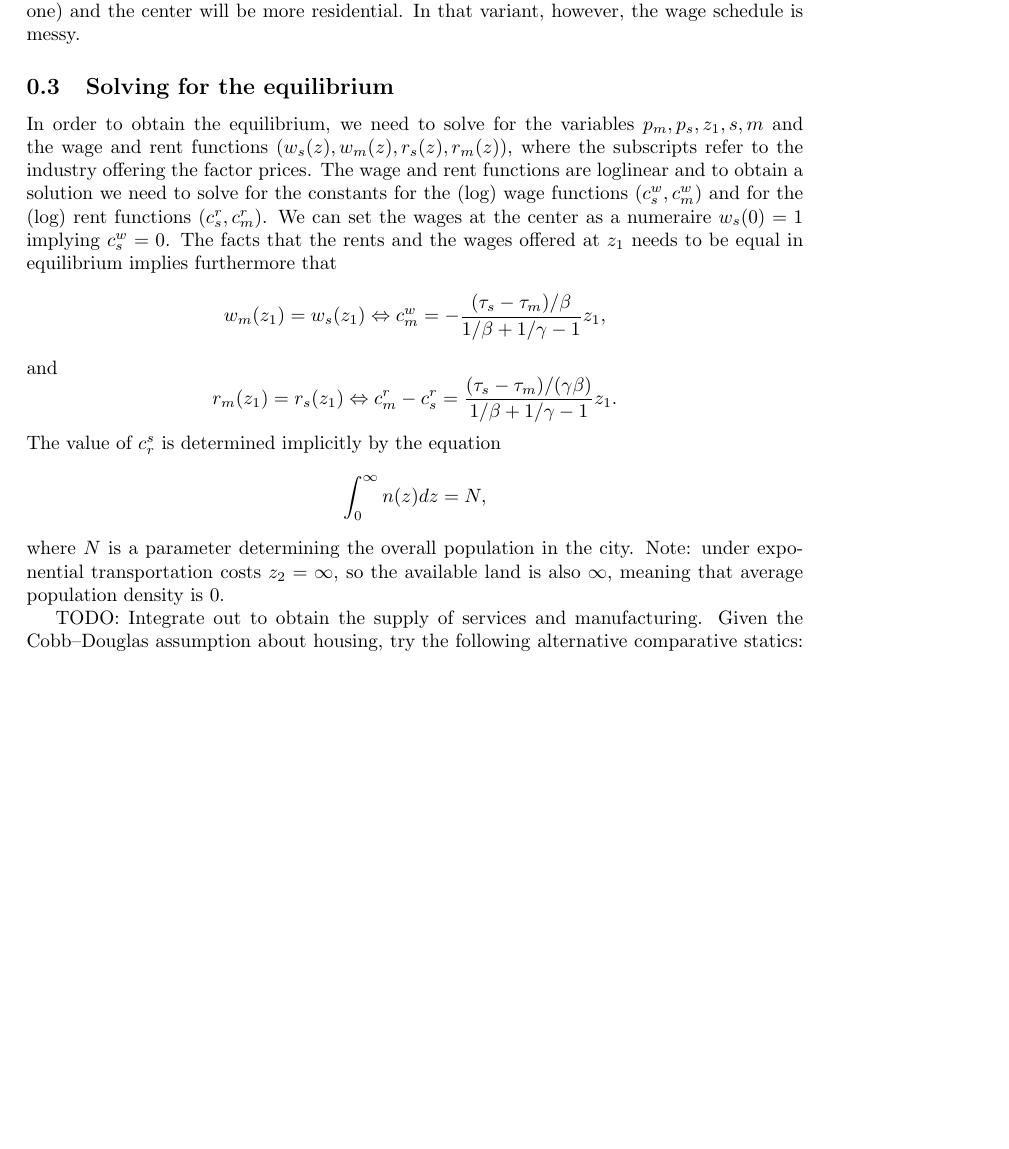
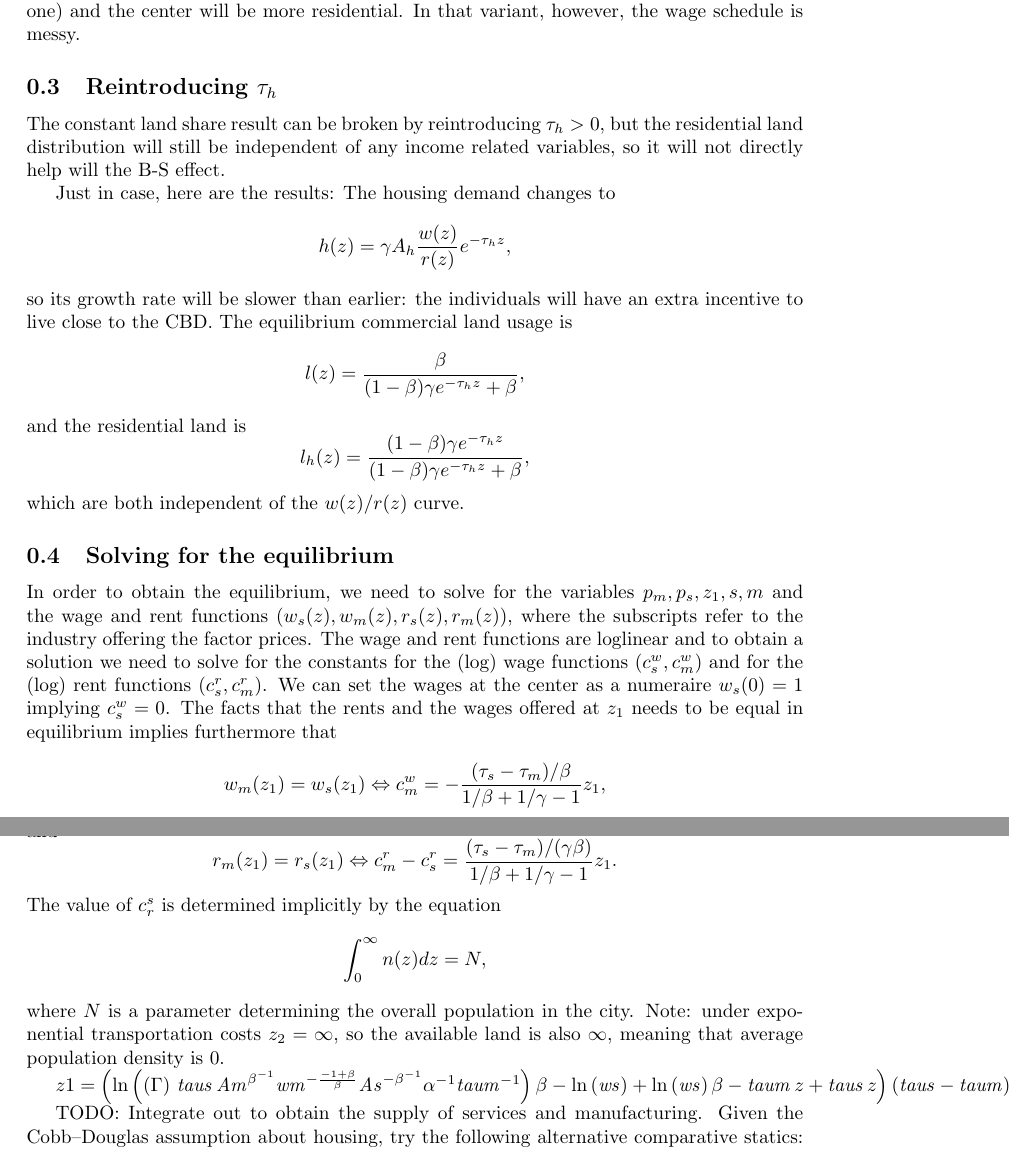
Before and after one commit to korenmiklos/cattle, a LaTeX document (text/Note on lsl.tex): part of page 5 of 5 before the commit and two parts of pages 5 and 6 of 6 after it, the two joined at a grey line, cut so that both start at the same text, the shorter picture padded with empty space. Compiled offline with pdfLaTeX.

```diff
--- a/text/Note on lsl.tex
+++ b/text/Note on lsl.tex
@@ -174,6 +174,25 @@
 constant. Commercial land used is given by $l_h(z)=1-l(z)=\frac{\gamma(1-\beta)}{(\gamma(1-\beta)+\beta)}$.
 
 *** This is going to be a problem, since services is no more ``exposed'' to residential land than manufacturing. Even though they have higher population density, everyone buys a smaller house because of the high city rents. This is the spatial equivalent of the C--D curse we had before. My guess is that if/when we go back to the Leontief case, people close to the CBD will have \emph{relatively} bigger homes (because they do not substitute out of housing one to one) and the center will be more residential. In that variant, however, the wage schedule is messy.
+
+\subsection{Reintroducing $\tau_h$}
+The constant land share result can be broken by reintroducing $\tau_h>0$, but the residential land distribution will still be independent of any income related variables, so it will not directly help will the B-S effect.
+
+Just in case, here are the results:
+The housing demand changes to
+\begin{equation*}
+h(z)=\gamma A_h \frac{w(z)}{r(z)}e^{-\tau_hz},
+\end{equation*}
+so its growth rate will be slower than earlier: the individuals will have an extra incentive to live close to the CBD. The equilibrium commercial land usage is
+\begin{equation*}
+l(z)=\frac{\beta}{(1-\beta)\gamma e^{-\tau_hz}+\beta},
+\end{equation*}
+and the residential land is
+\begin{equation*}
+l_h(z)=\frac{(1-\beta)\gamma e^{-\tau_hz}}{(1-\beta)\gamma e^{-\tau_hz}+\beta},
+\end{equation*}
+which are both independent of the $w(z)/r(z)$ curve.
+
 \subsection{Solving for the equilibrium}
 In order to obtain the equilibrium, we need to solve for the variables $p_m,p_s,z_1,s,m$ and the wage and rent functions ($w_s(z),w_m(z),r_s(z),r_m(z)$), where the subscripts refer to the industry offering the factor prices. The wage and rent functions are loglinear and to obtain a solution we need to solve for the constants for the (log) wage functions ($c^w_s,c^w_m$) and for the (log) rent functions ($c^r_s, c^r_m$). We can set the wages at the center as a numeraire $w_s(0)=1$ implying $c^w_s=0$. The facts that the rents and the wages offered at $z_1$ needs to be equal in equilibrium implies furthermore that
 \begin{equation*}
@@ -189,6 +208,7 @@
 \end{equation*}
 where $N$ is a parameter determining the overall population in the city. Note: under exponential transportation costs $z_2=\infty$, so the available land is also $\infty$, meaning that average population density is 0.
 
+$z1=\left( \ln  \left(  \left( \Gamma  \right) \,{\it taus}\,{{\it Am}}^{{\beta}^{-1}}{{\it wm}}^{-{\frac {-1+\beta}{\beta}}}{{\it As}}^{-{\beta}^{-1}}{\alpha}^{-1}{{\it taum}}^{-1} \right) \beta-\ln  \left( {\it ws} \right) +\ln  \left( {\it ws} \right) \beta-{\it taum}\,z+{\it taus}\,z \right)  \left( {\it taus}-{\it taum} \right) ^{-1}$
 
 
 TODO: Integrate out to obtain the supply of services and manufacturing. Given the Cobb--Douglas assumption about housing, try the following alternative comparative statics: increase $\gamma$, increase everyone's income exogenously (in proportion to wages so as not to mess up the current spatial equilibrium).
```
Also changed, not shown: 2 other files.
